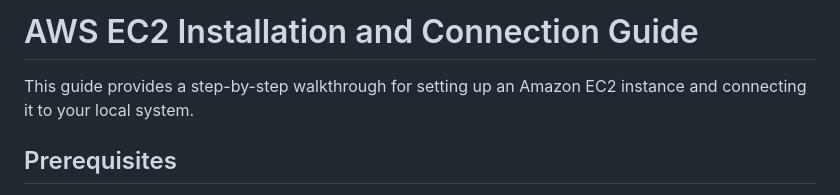
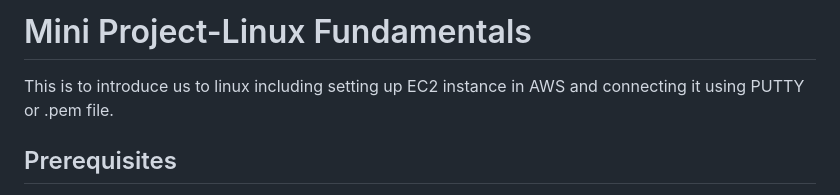
Before and after one commit to ultramind/DevOps_Projects, a Markdown page: linux-fundemental-min-project/README.md, the part around the change. GitHub-like rendering.

Commit message:
Updated the linx fundamental Readme file

```diff
--- a/linux-fundemental-min-project/README.md
+++ b/linux-fundemental-min-project/README.md
@@ -1,6 +1,6 @@
-# AWS EC2 Installation and Connection Guide
+# Mini Project-Linux Fundamentals
 
-This guide provides a step-by-step walkthrough for setting up an Amazon EC2 instance and connecting it to your local system.
+This is to introduce us to linux including setting up EC2 instance in AWS and connecting it using PUTTY or .pem file.
 
 ## Prerequisites
 
```
